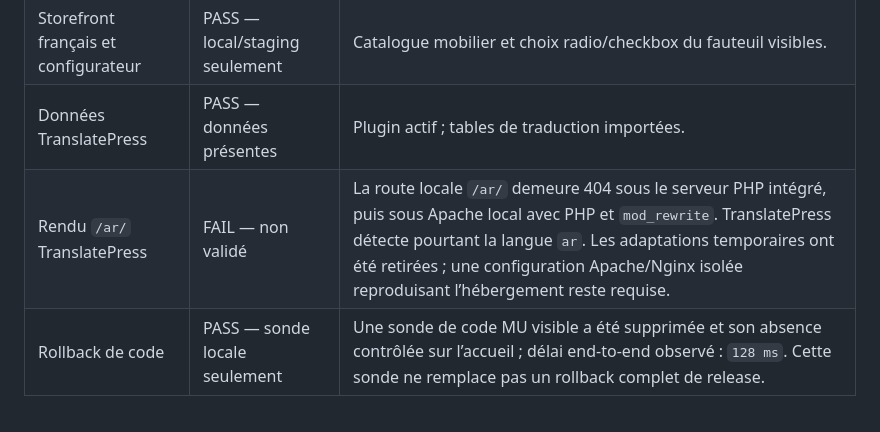
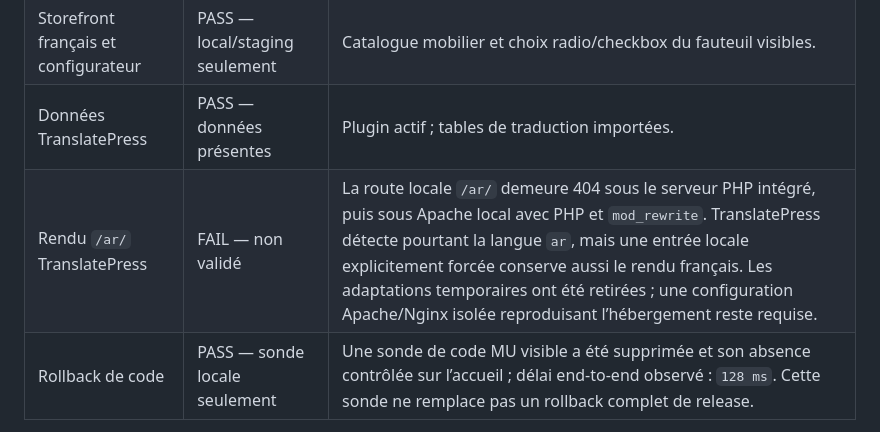
Before and after one commit to bellaminekiki28-lang/keleva-woocommerce-suite-handover, a Markdown page: private-evidence-index/HOSTINGER-STAGING-DUPLICATOR-BACKUP-PROOF-2026-08-27.md, the part around the change. GitHub-like rendering.

Commit message:
docs: record failed local TranslatePress rendering validation

```diff
--- a/private-evidence-index/HOSTINGER-STAGING-DUPLICATOR-BACKUP-PROOF-2026-08-27.md
+++ b/private-evidence-index/HOSTINGER-STAGING-DUPLICATOR-BACKUP-PROOF-2026-08-27.md
@@ -22,7 +22,7 @@ Une copie privée locale a été créée depuis cette archive sans redéployer n
 | Fichiers et base WordPress | PASS — local/staging seulement | Extraction et import terminés ; aucune écriture Hostinger. |
 | Storefront français et configurateur | PASS — local/staging seulement | Catalogue mobilier et choix radio/checkbox du fauteuil visibles. |
 | Données TranslatePress | PASS — données présentes | Plugin actif ; tables de traduction importées. |
-| Rendu `/ar/` TranslatePress | FAIL — non validé | La route locale `/ar/` demeure 404 sous le serveur PHP intégré, puis sous Apache local avec PHP et `mod_rewrite`. TranslatePress détecte pourtant la langue `ar`. Les adaptations temporaires ont été retirées ; une configuration Apache/Nginx isolée reproduisant l’hébergement reste requise. |
+| Rendu `/ar/` TranslatePress | FAIL — non validé | La route locale `/ar/` demeure 404 sous le serveur PHP intégré, puis sous Apache local avec PHP et `mod_rewrite`. TranslatePress détecte pourtant la langue `ar`, mais une entrée locale explicitement forcée conserve aussi le rendu français. Les adaptations temporaires ont été retirées ; une configuration Apache/Nginx isolée reproduisant l’hébergement reste requise. |
 | Rollback de code | PASS — sonde locale seulement | Une sonde de code MU visible a été supprimée et son absence contrôlée sur l’accueil ; délai end-to-end observé : `128 ms`. Cette sonde ne remplace pas un rollback complet de release. |
 
 > **Limite de preuve.** Une archive créée, téléchargée et checksumée n’est pas une restauration validée. Aucune archive n’a été restaurée sur Hostinger, aucune copie isolée n’a encore été montée, et aucun rollback chronométré n’a été exécuté.
```
Also changed, not shown: GO-LIVE-EVIDENCE-STATUS.md (+1 -1 lines).
